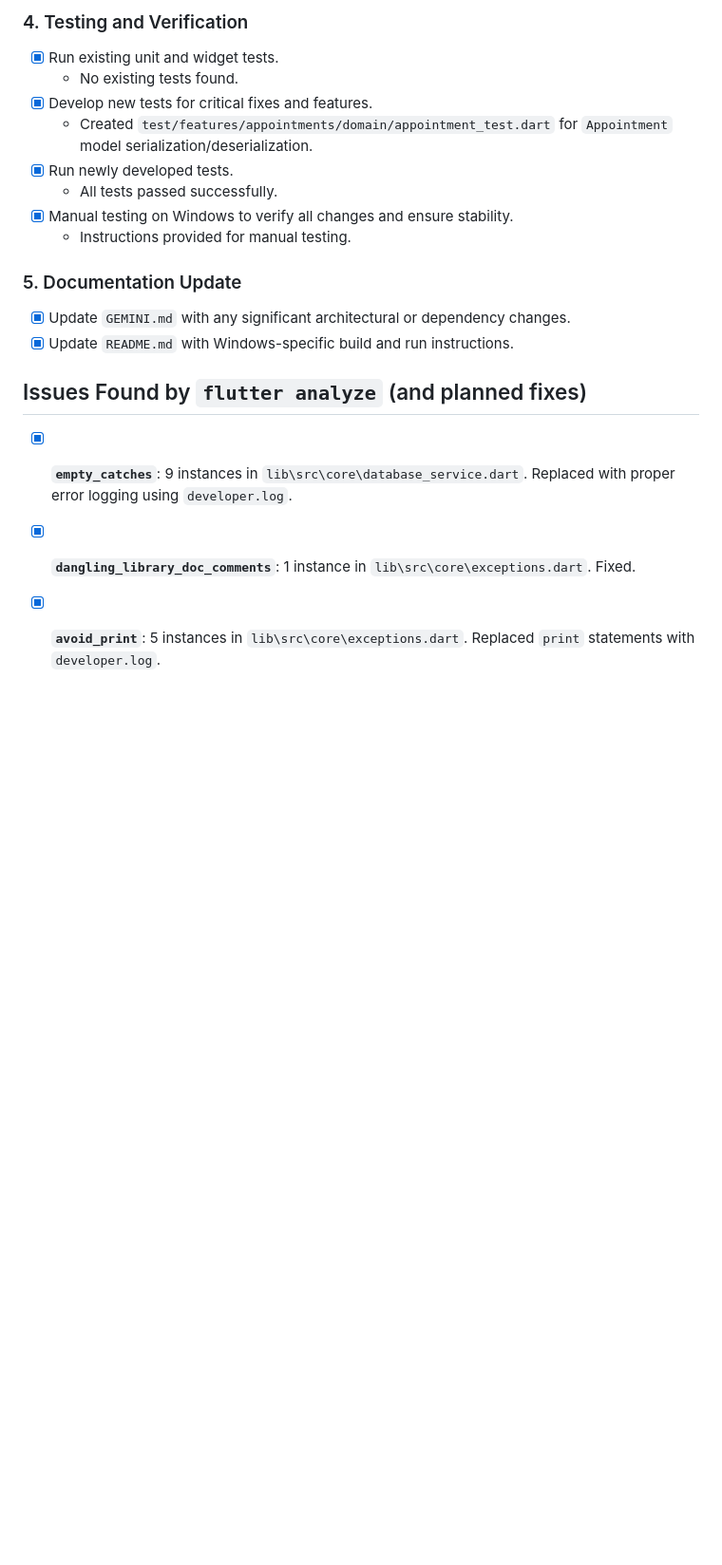
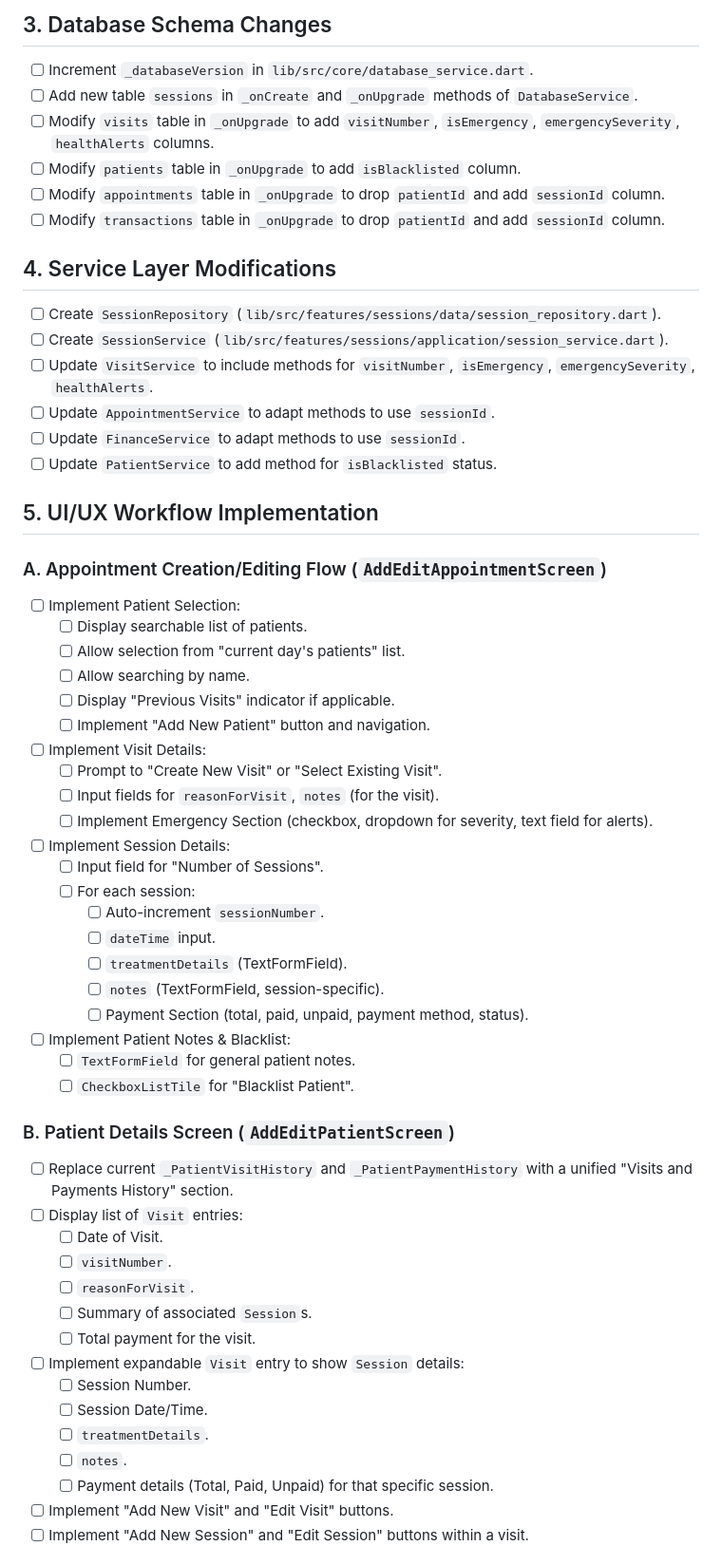
Before and after one commit to Taedj/dentaltid, a Markdown page: TASK.md, the part around one of its changes. Shown at 95% size. GitHub-like rendering; blank space fills up the shorter version.

```diff
--- a/TASK.md
+++ b/TASK.md
@@ -53,19 +26,58 @@ This document outlines the plan to revise the DentalTid project specifically for
 
-### 4. Testing and Verification
-- [x] Run existing unit and widget tests.
-  - No existing tests found.
-- [x] Develop new tests for critical fixes and features.
-  - Created `test/features/appointments/domain/appointment_test.dart` for `Appointment` model serialization/deserialization.
-- [x] Run newly developed tests.
-  - All tests passed successfully.
-- [x] Manual testing on Windows to verify all changes and ensure stability.
-  - Instructions provided for manual testing.
+## 3. Database Schema Changes
+- [ ] Increment `_databaseVersion` in `lib/src/core/database_service.dart`.
+- [ ] Add new table `sessions` in `_onCreate` and `_onUpgrade` methods of `DatabaseService`.
+- [ ] Modify `visits` table in `_onUpgrade` to add `visitNumber`, `isEmergency`, `emergencySeverity`, `healthAlerts` columns.
+- [ ] Modify `patients` table in `_onUpgrade` to add `isBlacklisted` column.
+- [ ] Modify `appointments` table in `_onUpgrade` to drop `patientId` and add `sessionId` column.
+- [ ] Modify `transactions` table in `_onUpgrade` to drop `patientId` and add `sessionId` column.
 
-### 5. Documentation Update
-- [x] Update `GEMINI.md` with any significant architectural or dependency changes.
-- [x] Update `README.md` with Windows-specific build and run instructions.
+## 4. Service Layer Modifications
+- [ ] Create `SessionRepository` (`lib/src/features/sessions/data/session_repository.dart`).
+- [ ] Create `SessionService` (`lib/src/features/sessions/application/session_service.dart`).
+- [ ] Update `VisitService` to include methods for `visitNumber`, `isEmergency`, `emergencySeverity`, `healthAlerts`.
+- [ ] Update `AppointmentService` to adapt methods to use `sessionId`.
+- [ ] Update `FinanceService` to adapt methods to use `sessionId`.
+- [ ] Update `PatientService` to add method for `isBlacklisted` status.
 
-## Issues Found by `flutter analyze` (and planned fixes)
-- [x] **`empty_catches`**: 9 instances in `lib\src\core\database_service.dart`. Replaced with proper error logging using `developer.log`.
-- [x] **`dangling_library_doc_comments`**: 1 instance in `lib\src\core\exceptions.dart`. Fixed.
-- [x] **`avoid_print`**: 5 instances in `lib\src\core\exceptions.dart`. Replaced `print` statements with `developer.log`.
+## 5. UI/UX Workflow Implementation
+### A. Appointment Creation/Editing Flow (`AddEditAppointmentScreen`)
+- [ ] Implement Patient Selection:
+    - [ ] Display searchable list of patients.
+    - [ ] Allow selection from "current day's patients" list.
+    - [ ] Allow searching by name.
+    - [ ] Display "Previous Visits" indicator if applicable.
+    - [ ] Implement "Add New Patient" button and navigation.
+- [ ] Implement Visit Details:
+    - [ ] Prompt to "Create New Visit" or "Select Existing Visit".
+    - [ ] Input fields for `reasonForVisit`, `notes` (for the visit).
+    - [ ] Implement Emergency Section (checkbox, dropdown for severity, text field for alerts).
+- [ ] Implement Session Details:
+    - [ ] Input field for "Number of Sessions".
+    - [ ] For each session:
+        - [ ] Auto-increment `sessionNumber`.
+        - [ ] `dateTime` input.
+        - [ ] `treatmentDetails` (TextFormField).
+        - [ ] `notes` (TextFormField, session-specific).
+        - [ ] Payment Section (total, paid, unpaid, payment method, status).
+- [ ] Implement Patient Notes & Blacklist:
+    - [ ] `TextFormField` for general patient notes.
+    - [ ] `CheckboxListTile` for "Blacklist Patient".
+
+### B. Patient Details Screen (`AddEditPatientScreen`)
+- [ ] Replace current `_PatientVisitHistory` and `_PatientPaymentHistory` with a unified "Visits and Payments History" section.
+- [ ] Display list of `Visit` entries:
+    - [ ] Date of Visit.
+    - [ ] `visitNumber`.
+    - [ ] `reasonForVisit`.
+    - [ ] Summary of associated `Session`s.
+    - [ ] Total payment for the visit.
+- [ ] Implement expandable `Visit` entry to show `Session` details:
+    - [ ] Session Number.
+    - [ ] Session Date/Time.
+    - [ ] `treatmentDetails`.
+    - [ ] `notes`.
+    - [ ] Payment details (Total, Paid, Unpaid) for that specific session.
+- [ ] Implement "Add New Visit" and "Edit Visit" buttons.
+- [ ] Implement "Add New Session" and "Edit Session" buttons within a visit.
+
```
Also changed, not shown: other parts of TASK.md (+29 -45 lines).
